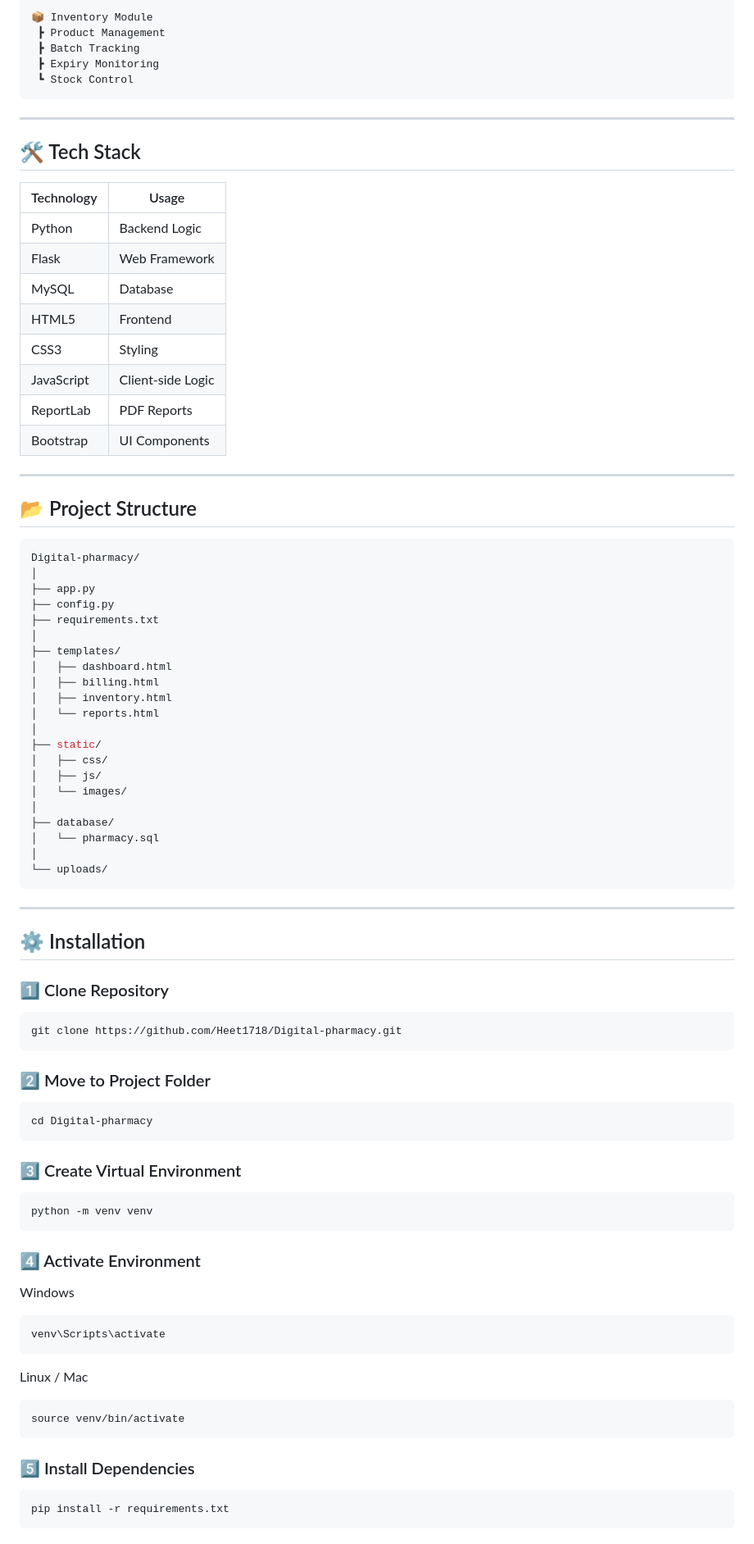
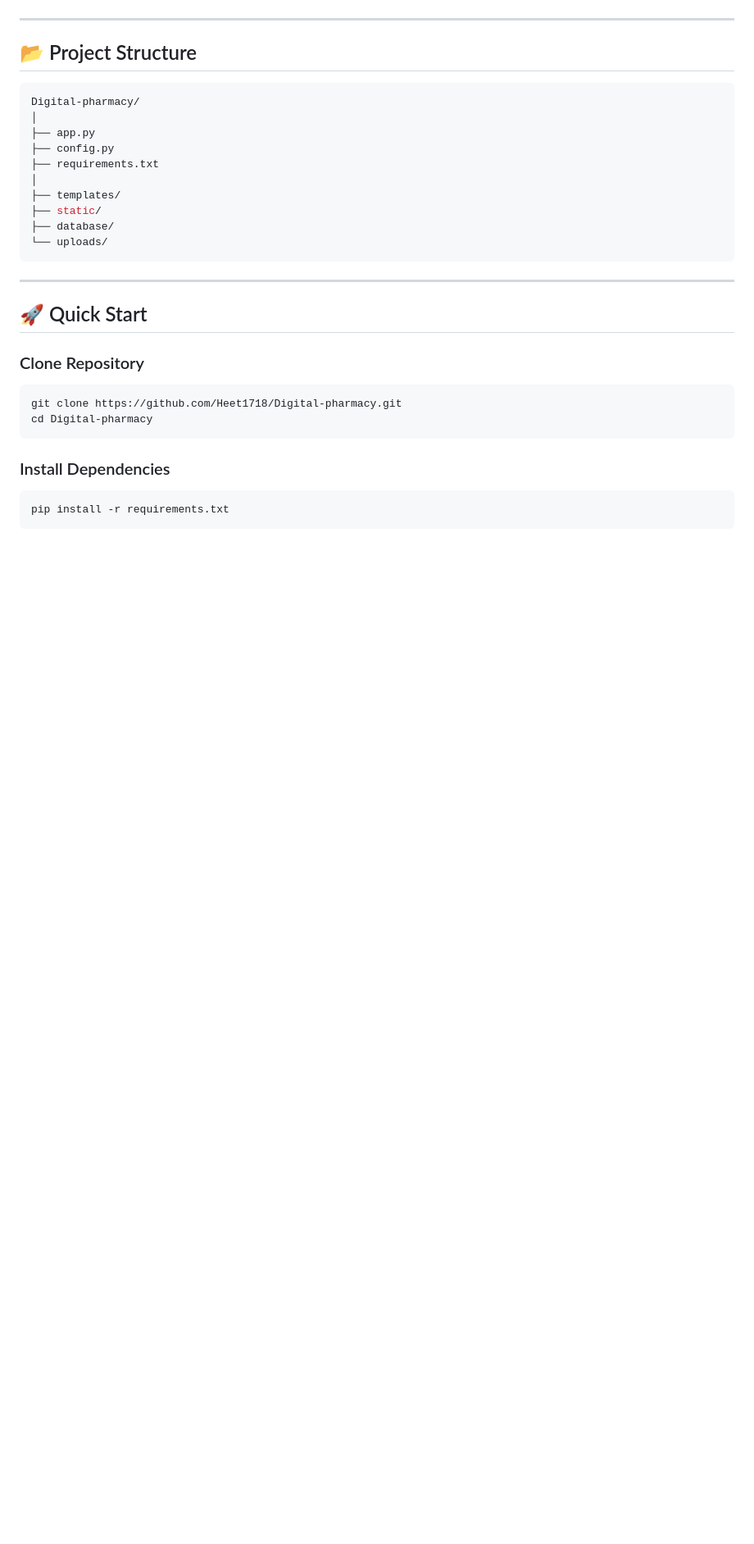
Before and after one commit to Heet1718/Digital-pharmacy, a Markdown page: README.md, the part around one of its changes. Shown at 82% size. Drawn GitHub-style; blank space fills up the shorter version.

````diff
--- a/README.md
+++ b/README.md
@@ -108,25 +102,5 @@ This project helps pharmacy owners efficiently manage daily operations with a mo
 
-📦 Inventory Module
- ┣ Product Management
- ┣ Batch Tracking
- ┣ Expiry Monitoring
- ┗ Stock Control
-```
-
----
-
-## 🛠️ Tech Stack
-
-| Technology | Usage             |
-| ---------- | ----------------- |
-| Python     | Backend Logic     |
-| Flask      | Web Framework     |
-| MySQL      | Database          |
-| HTML5      | Frontend          |
-| CSS3       | Styling           |
-| JavaScript | Client-side Logic |
-| ReportLab  | PDF Reports       |
-| Bootstrap  | UI Components     |
+</p>
 
 ---
 
@@ -140,59 +114,23 @@ Digital-pharmacy/
 ├── requirements.txt
 │
 ├── templates/
-│   ├── dashboard.html
-│   ├── billing.html
-│   ├── inventory.html
-│   └── reports.html
-│
 ├── static/
-│   ├── css/
-│   ├── js/
-│   └── images/
-│
 ├── database/
-│   └── pharmacy.sql
-│
 └── uploads/
 ```
 
 ---
 
-## ⚙️ Installation
+## 🚀 Quick Start
 
-### 1️⃣ Clone Repository
+### Clone Repository
 
 ```bash
 git clone https://github.com/Heet1718/Digital-pharmacy.git
-```
-
-### 2️⃣ Move to Project Folder
-
-```bash
 cd Digital-pharmacy
 ```
 
-### 3️⃣ Create Virtual Environment
-
-```bash
-python -m venv venv
-```
-
-### 4️⃣ Activate Environment
-
-Windows
-
-```bash
-venv\Scripts\activate
-```
-
-Linux / Mac
-
-```bash
-source venv/bin/activate
-```
-
-### 5️⃣ Install Dependencies
+### Install Dependencies
 
 ```bash
 pip install -r requirements.txt
````
Also changed, not shown: other parts of README.md (+108 -111 lines).
